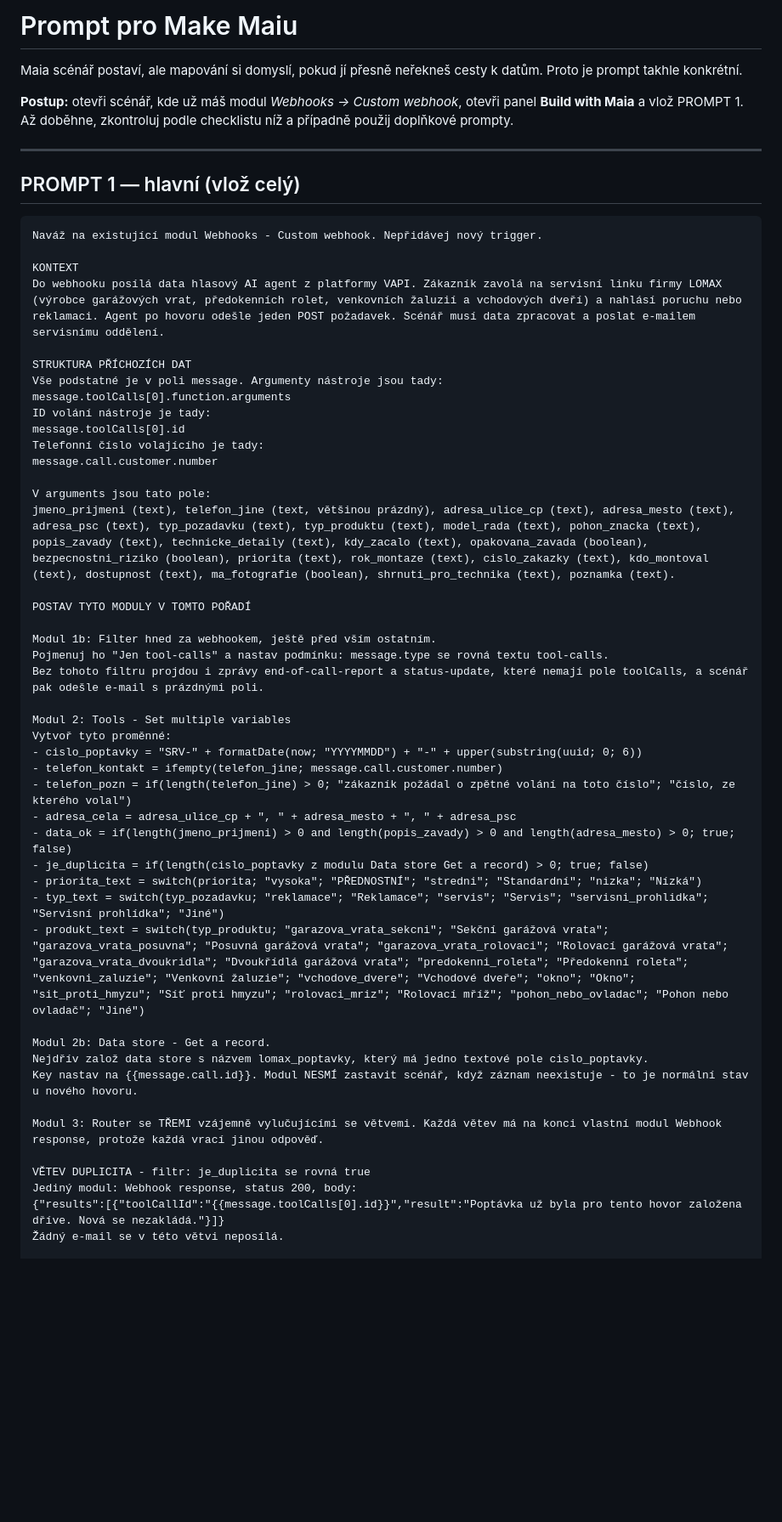
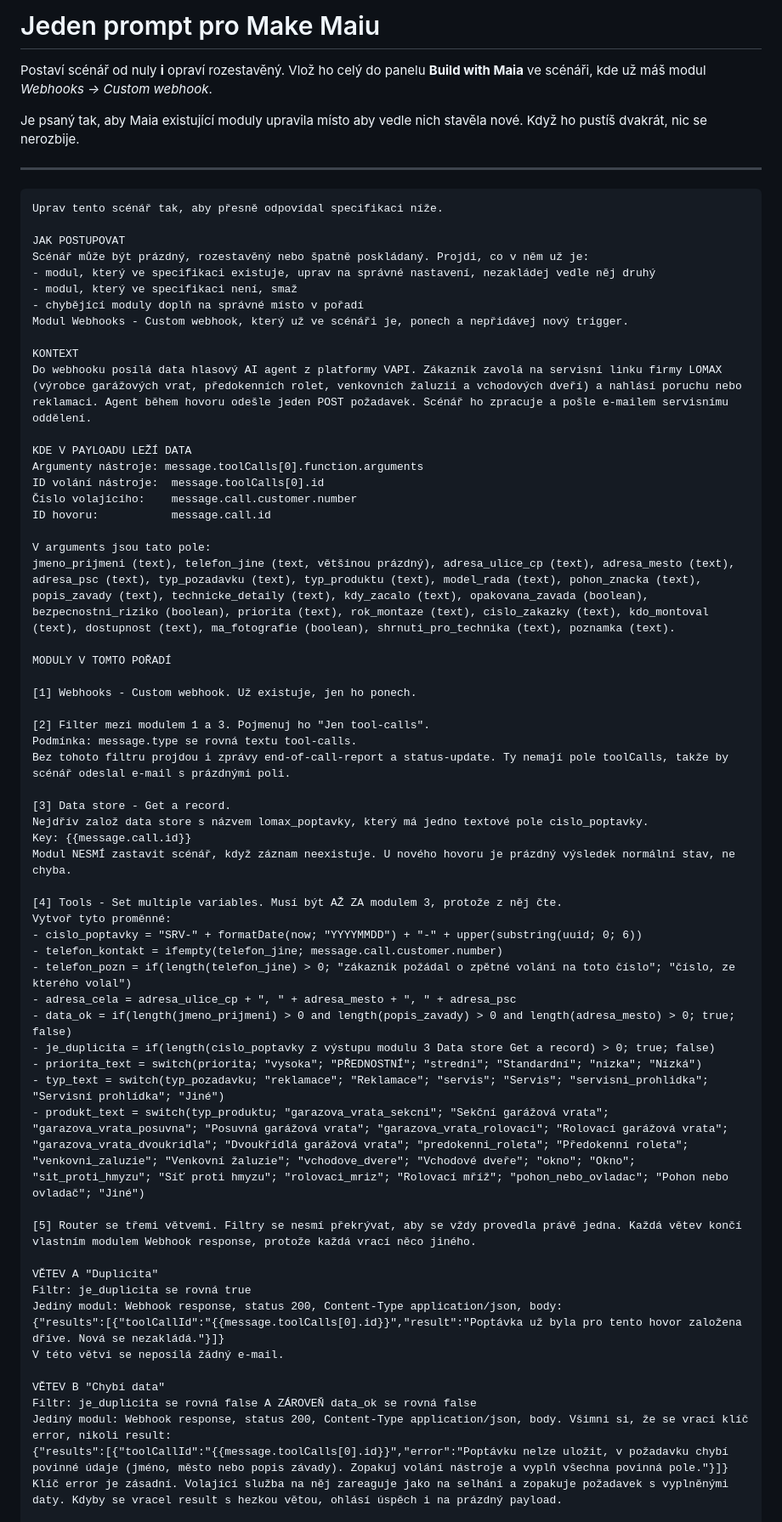
Before and after one commit to paveklukas5-droid/LLLL, a Markdown page: lomax-voiceagent/10-maia-prompt.md, the part around one of its changes. Shown at 85% size. Drawn GitHub-style; blank space fills up the shorter version.

````diff
--- a/lomax-voiceagent/10-maia-prompt.md
+++ b/lomax-voiceagent/10-maia-prompt.md
@@ -1,56 +1,69 @@
-# Prompt pro Make Maiu
+# Jeden prompt pro Make Maiu
 
-Maia scénář postaví, ale mapování si domyslí, pokud jí přesně neřekneš cesty k datům. Proto je prompt takhle konkrétní.
+Postaví scénář od nuly **i** opraví rozestavěný. Vlož ho celý do panelu **Build with Maia** ve scénáři, kde už máš modul *Webhooks → Custom webhook*.
 
-**Postup:** otevři scénář, kde už máš modul *Webhooks → Custom webhook*, otevři panel **Build with Maia** a vlož PROMPT 1. Až doběhne, zkontroluj podle checklistu níž a případně použij doplňkové prompty.
+Je psaný tak, aby Maia existující moduly upravila místo aby vedle nich stavěla nové. Když ho pustíš dvakrát, nic se nerozbije.
 
 ---
 
-## PROMPT 1 — hlavní (vlož celý)
+```
+Uprav tento scénář tak, aby přesně odpovídal specifikaci níže.
 
-```
-Naváž na existující modul Webhooks - Custom webhook. Nepřidávej nový trigger.
+JAK POSTUPOVAT
+Scénář může být prázdný, rozestavěný nebo špatně poskládaný. Projdi, co v něm už je:
+- modul, který ve specifikaci existuje, uprav na správné nastavení, nezakládej vedle něj druhý
+- modul, který ve specifikaci není, smaž
+- chybějící moduly doplň na správné místo v pořadí
+Modul Webhooks - Custom webhook, který už ve scénáři je, ponech a nepřidávej nový trigger.
 
 KONTEXT
-Do webhooku posílá data hlasový AI agent z platformy VAPI. Zákazník zavolá na servisní linku firmy LOMAX (výrobce garážových vrat, předokenních rolet, venkovních žaluzií a vchodových dveří) a nahlásí poruchu nebo reklamaci. Agent po hovoru odešle jeden POST požadavek. Scénář musí data zpracovat a poslat e-mailem servisnímu oddělení.
+Do webhooku posílá data hlasový AI agent z platformy VAPI. Zákazník zavolá na servisní linku firmy LOMAX (výrobce garážových vrat, předokenních rolet, venkovních žaluzií a vchodových dveří) a nahlásí poruchu nebo reklamaci. Agent během hovoru odešle jeden POST požadavek. Scénář ho zpracuje a pošle e-mailem servisnímu oddělení.
 
-STRUKTURA PŘÍCHOZÍCH DAT
-Vše podstatné je v poli message. Argumenty nástroje jsou tady:
-message.toolCalls[0].function.arguments
-ID volání nástroje je tady:
-message.toolCalls[0].id
-Telefonní číslo volajícího je tady:
-message.call.customer.number
+KDE V PAYLOADU LEŽÍ DATA
+Argumenty nástroje: message.toolCalls[0].function.arguments
+ID volání nástroje:  message.toolCalls[0].id
+Číslo volajícího:    message.call.customer.number
+ID hovoru:           message.call.id
 
 V arguments jsou tato pole:
 jmeno_prijmeni (text), telefon_jine (text, většinou prázdný), adresa_ulice_cp (text), adresa_mesto (text), adresa_psc (text), typ_pozadavku (text), typ_produktu (text), model_rada (text), pohon_znacka (text), popis_zavady (text), technicke_detaily (text), kdy_zacalo (text), opakovana_zavada (boolean), bezpecnostni_riziko (boolean), priorita (text), rok_montaze (text), cislo_zakazky (text), kdo_montoval (text), dostupnost (text), ma_fotografie (boolean), shrnuti_pro_technika (text), poznamka (text).
 
-POSTAV TYTO MODULY V TOMTO POŘADÍ
+MODULY V TOMTO POŘADÍ
 
-Modul 1b: Filter hned za webhookem, ještě před vším ostatním.
-Pojmenuj ho "Jen tool-calls" a nastav podmínku: message.type se rovná textu tool-calls.
-Bez tohoto filtru projdou i zprávy end-of-call-report a status-update, které nemají pole toolCalls, a scénář pak odešle e-mail s prázdnými poli.
+[1] Webhooks - Custom webhook. Už existuje, jen ho ponech.
 
-Modul 2: Tools - Set multiple variables
+[2] Filter mezi modulem 1 a 3. Pojmenuj ho "Jen tool-calls".
+Podmínka: message.type se rovná textu tool-calls.
+Bez tohoto filtru projdou i zprávy end-of-call-report a status-update. Ty nemají pole toolCalls, takže by scénář odeslal e-mail s prázdnými poli.
+
+[3] Data store - Get a record.
+Nejdřív založ data store s názvem lomax_poptavky, který má jedno textové pole cislo_poptavky.
+Key: {{message.call.id}}
+Modul NESMÍ zastavit scénář, když záznam neexistuje. U nového hovoru je prázdný výsledek normální stav, ne chyba.
+
+[4] Tools - Set multiple variables. Musí být AŽ ZA modulem 3, protože z něj čte.
 Vytvoř tyto proměnné:
 - cislo_poptavky = "SRV-" + formatDate(now; "YYYYMMDD") + "-" + upper(substring(uuid; 0; 6))
 - telefon_kontakt = ifempty(telefon_jine; message.call.customer.number)
 - telefon_pozn = if(length(telefon_jine) > 0; "zákazník požádal o zpětné volání na toto číslo"; "číslo, ze kterého volal")
 - adresa_cela = adresa_ulice_cp + ", " + adresa_mesto + ", " + adresa_psc
 - data_ok = if(length(jmeno_prijmeni) > 0 and length(popis_zavady) > 0 and length(adresa_mesto) > 0; true; false)
-- je_duplicita = if(length(cislo_poptavky z modulu Data store Get a record) > 0; true; false)
+- je_duplicita = if(length(cislo_poptavky z výstupu modulu 3 Data store Get a record) > 0; true; false)
 - priorita_text = switch(priorita; "vysoka"; "PŘEDNOSTNÍ"; "stredni"; "Standardní"; "nizka"; "Nízká")
 - typ_text = switch(typ_pozadavku; "reklamace"; "Reklamace"; "servis"; "Servis"; "servisni_prohlidka"; "Servisní prohlídka"; "Jiné")
 - produkt_text = switch(typ_produktu; "garazova_vrata_sekcni"; "Sekční garážová vrata"; "garazova_vrata_posuvna"; "Posuvná garážová vrata"; "garazova_vrata_rolovaci"; "Rolovací garážová vrata"; "garazova_vrata_dvoukridla"; "Dvoukřídlá garážová vrata"; "predokenni_roleta"; "Předokenní roleta"; "venkovni_zaluzie"; "Venkovní žaluzie"; "vchodove_dvere"; "Vchodové dveře"; "okno"; "Okno"; "sit_proti_hmyzu"; "Síť proti hmyzu"; "rolovaci_mriz"; "Rolovací mříž"; "pohon_nebo_ovladac"; "Pohon nebo ovladač"; "Jiné")
 
-Modul 2b: Data store - Get a record.
-Nejdřív založ data store s názvem lomax_poptavky, který má jedno textové pole cislo_poptavky.
-Key nastav na {{message.call.id}}. Modul NESMÍ zastavit scénář, když záznam neexistuje - to je normální stav u nového hovoru.
+[5] Router se třemi větvemi. Filtry se nesmí překrývat, aby se vždy provedla právě jedna. Každá větev končí vlastním modulem Webhook response, protože každá vrací něco jiného.
 
-Modul 3: Router se TŘEMI vzájemně vylučujícími se větvemi. Každá větev má na konci vlastní modul Webhook response, protože každá vrací jinou odpověď.
+VĚTEV A "Duplicita"
+Filtr: je_duplicita se rovná true
+Jediný modul: Webhook response, status 200, Content-Type application/json, body:
+{"results":[{"toolCallId":"{{message.toolCalls[0].id}}","result":"Poptávka už byla pro tento hovor založena dříve. Nová se nezakládá."}]}
+V této větvi se neposílá žádný e-mail.
 
-VĚTEV DUPLICITA - filtr: je_duplicita se rovná true
-Jediný modul: Webhook response, status 200, body:
-{"results":[{"toolCallId":"{{message.toolCalls[0].id}}","result":"Poptávka už byla pro tento hovor založena dříve. Nová se nezakládá."}]}
-Žádný e-mail se v této větvi neposílá.
+VĚTEV B "Chybí data"
+Filtr: je_duplicita se rovná false A ZÁROVEŇ data_ok se rovná false
+Jediný modul: Webhook response, status 200, Content-Type application/json, body. Všimni si, že se vrací klíč error, nikoli result:
+{"results":[{"toolCallId":"{{message.toolCalls[0].id}}","error":"Poptávku nelze uložit, v požadavku chybí povinné údaje (jméno, město nebo popis závady). Zopakuj volání nástroje a vyplň všechna povinná pole."}]}
+Klíč error je zásadní. Volající služba na něj zareaguje jako na selhání a zopakuje požadavek s vyplněnými daty. Kdyby se vracel result s hezkou větou, ohlásí úspěch i na prázdný payload.
 
````
Also changed, not shown: other parts of lomax-voiceagent/10-maia-prompt.md (+86 -65 lines).
